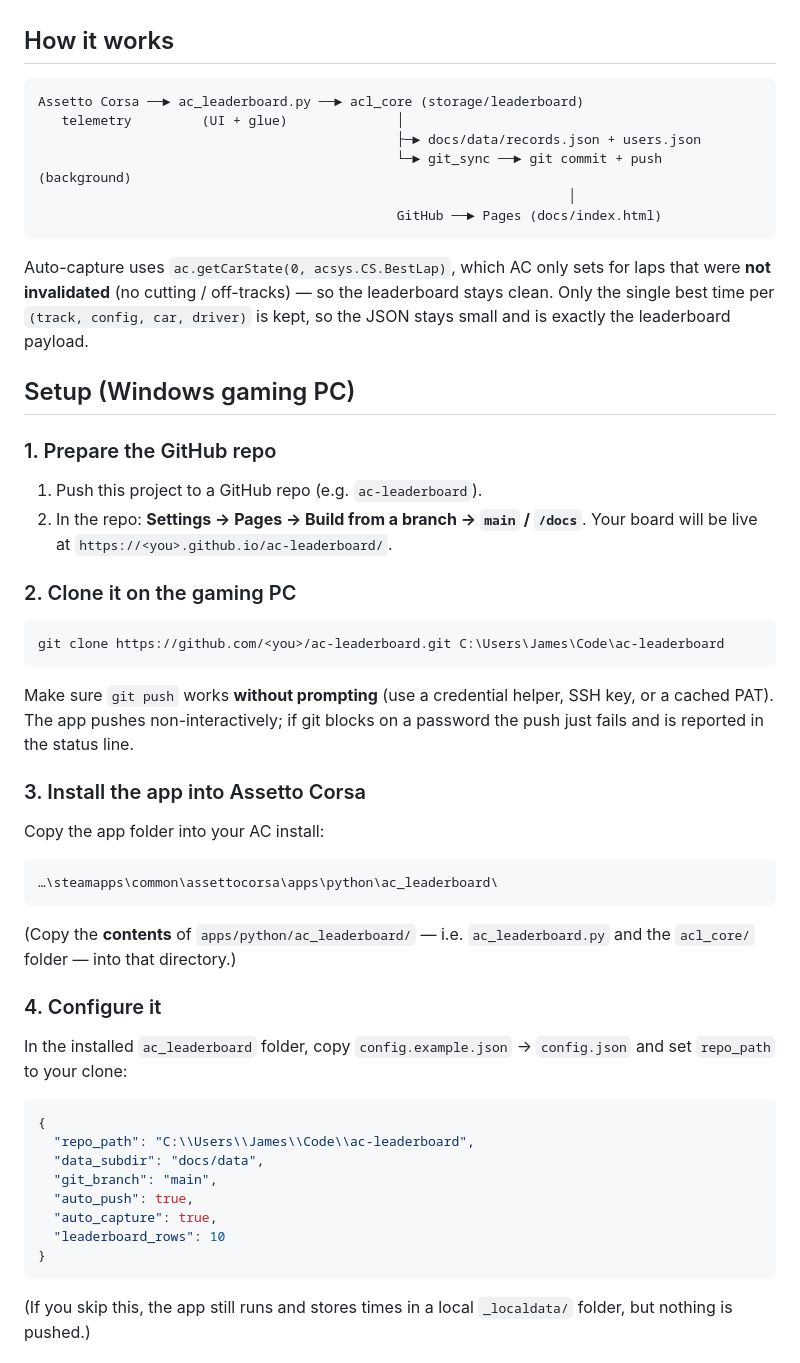
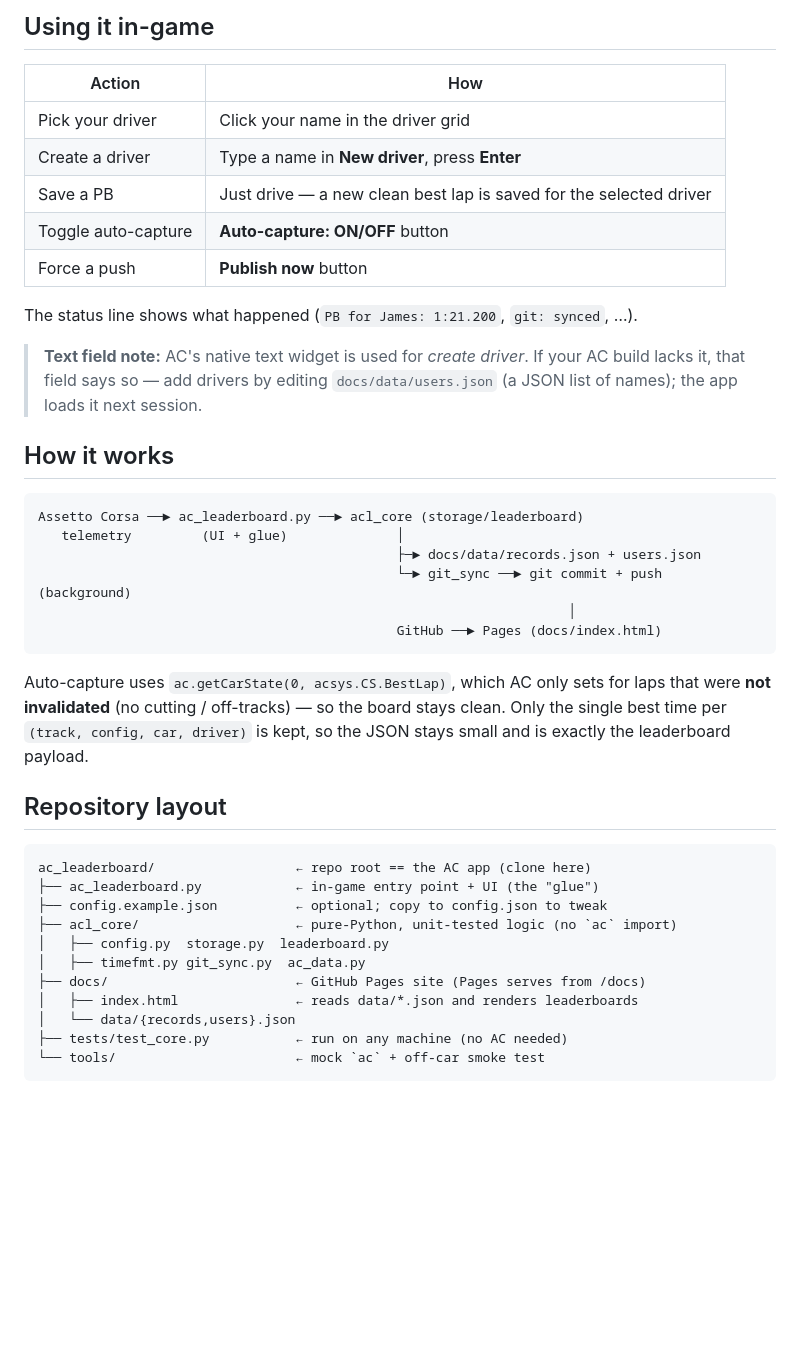
Before and after one commit to jxmesdev/ac-leaderboard, a Markdown page: README.md, the part around one of its changes. Drawn GitHub-style; blank space fills up the shorter version.

````diff
--- a/README.md
+++ b/README.md
@@ -38,3 +74,18 @@ tells the app where this repo is checked out so it can write JSON and push.
+## Using it in-game
+
+| Action | How |
+|---|---|
+| Pick your driver | Click your name in the driver grid |
+| Create a driver | Type a name in **New driver**, press **Enter** |
+| Save a PB | Just drive — a new clean best lap is saved for the selected driver |
+| Toggle auto-capture | **Auto-capture: ON/OFF** button |
+| Force a push | **Publish now** button |
+
+The status line shows what happened (`PB for James: 1:21.200`, `git: synced`, …).
+
+> **Text field note:** AC's native text widget is used for *create driver*. If your
+> AC build lacks it, that field says so — add drivers by editing
+> `docs/data/users.json` (a JSON list of names); the app loads it next session.
 
 ## How it works
 
@@ -48,46 +99,22 @@ Assetto Corsa ──► ac_leaderboard.py ──► acl_core (storage/leaderboar
 ```
 
 Auto-capture uses `ac.getCarState(0, acsys.CS.BestLap)`, which AC only sets for laps
-that were **not invalidated** (no cutting / off-tracks) — so the leaderboard stays clean.
-Only the single best time per `(track, config, car, driver)` is kept, so the JSON stays
-small and is exactly the leaderboard payload.
+that were **not invalidated** (no cutting / off-tracks) — so the board stays clean.
+Only the single best time per `(track, config, car, driver)` is kept, so the JSON
+stays small and is exactly the leaderboard payload.
 
-## Setup (Windows gaming PC)
+## Repository layout
 
-### 1. Prepare the GitHub repo
-1. Push this project to a GitHub repo (e.g. `ac-leaderboard`).
-2. In the repo: **Settings → Pages → Build from a branch → `main` / `/docs`**.
-   Your board will be live at `https://<you>.github.io/ac-leaderboard/`.
-
-### 2. Clone it on the gaming PC
-```powershell
-git clone https://github.com/<you>/ac-leaderboard.git C:\Users\James\Code\ac-leaderboard
 ```
-Make sure `git push` works **without prompting** (use a credential helper, SSH key, or
-a cached PAT). The app pushes non-interactively; if git blocks on a password the push
-just fails and is reported in the status line.
-
-### 3. Install the app into Assetto Corsa
-Copy the app folder into your AC install:
+ac_leaderboard/                  ← repo root == the AC app (clone here)
+├── ac_leaderboard.py            ← in-game entry point + UI (the "glue")
+├── config.example.json          ← optional; copy to config.json to tweak
+├── acl_core/                    ← pure-Python, unit-tested logic (no `ac` import)
+│   ├── config.py  storage.py  leaderboard.py
+│   ├── timefmt.py git_sync.py  ac_data.py
+├── docs/                        ← GitHub Pages site (Pages serves from /docs)
+│   ├── index.html               ← reads data/*.json and renders leaderboards
+│   └── data/{records,users}.json
+├── tests/test_core.py           ← run on any machine (no AC needed)
+└── tools/                       ← mock `ac` + off-car smoke test
 ```
-…\steamapps\common\assettocorsa\apps\python\ac_leaderboard\
-```
-(Copy the **contents** of `apps/python/ac_leaderboard/` — i.e. `ac_leaderboard.py`
-and the `acl_core/` folder — into that directory.)
-
-### 4. Configure it
-In the installed `ac_leaderboard` folder, copy `config.example.json` → `config.json`
-and set `repo_path` to your clone:
-```json
-{
-  "repo_path": "C:\\Users\\James\\Code\\ac-leaderboard",
-  "data_subdir": "docs/data",
-  "git_branch": "main",
-  "auto_push": true,
-  "auto_capture": true,
-  "leaderboard_rows": 10
-}
-```
-(If you skip this, the app still runs and stores times in a local `_localdata/` folder,
-but nothing is pushed.)
-
````
Also changed, not shown: other parts of README.md (+75 -69 lines).
